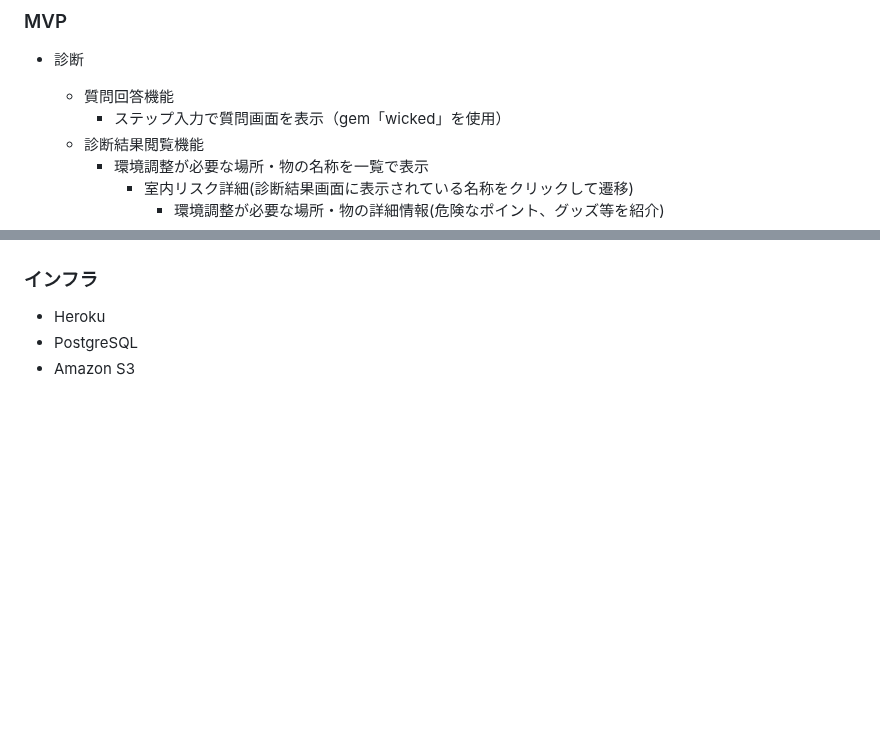
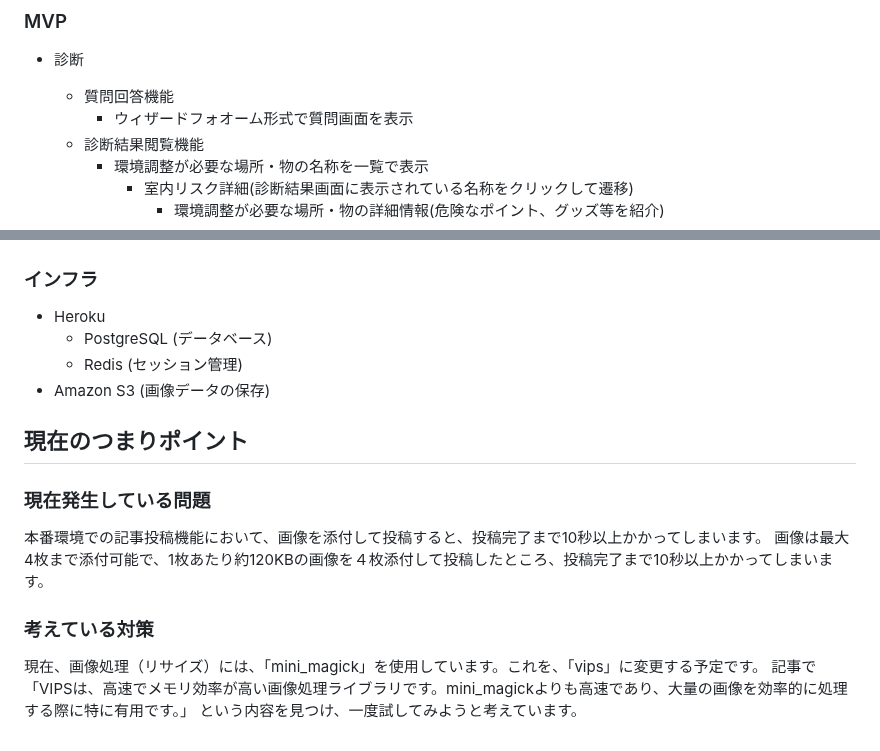
Before and after one commit to Git-OT-Hub/risk_management_of_children, a Markdown page: README.md, 2 parts joined by grey strips. GitHub-like rendering; blank space fills up the shorter version.

```diff
--- a/README.md
+++ b/README.md
@@ -49,7 +49,7 @@
 ### MVP
 - 診断
   - 質問回答機能
-    - ステップ入力で質問画面を表示（gem「wicked」を使用）
+    - ウィザードフォオーム形式で質問画面を表示
   - 診断結果閲覧機能
     - 環境調整が必要な場所・物の名称を一覧で表示
       - 室内リスク詳細(診断結果画面に表示されている名称をクリックして遷移)
@@ -130,5 +131,15 @@
 
 ### インフラ
 - Heroku
-- PostgreSQL
-- Amazon S3
+  - PostgreSQL (データベース)
+  - Redis (セッション管理)
+- Amazon S3 (画像データの保存)
+
+## 現在のつまりポイント
+### 現在発生している問題
+本番環境での記事投稿機能において、画像を添付して投稿すると、投稿完了まで10秒以上かかってしまいます。
+画像は最大4枚まで添付可能で、1枚あたり約120KBの画像を４枚添付して投稿したところ、投稿完了まで10秒以上かかってしまいます。
+### 考えている対策
+現在、画像処理（リサイズ）には、「mini_magick」を使用しています。これを、「vips」に変更する予定です。
+記事で「VIPSは、高速でメモリ効率が高い画像処理ライブラリです。mini_magickよりも高速であり、大量の画像を効率的に処理する際に特に有用です。」
+という内容を見つけ、一度試してみようと考えています。
```
Also changed, not shown: other parts of README.md (+21 -20 lines).
